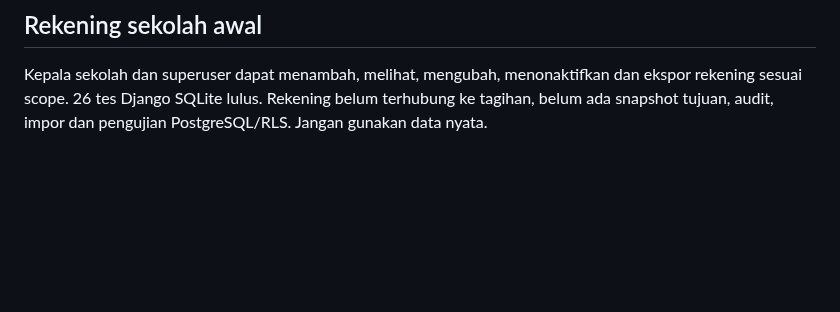
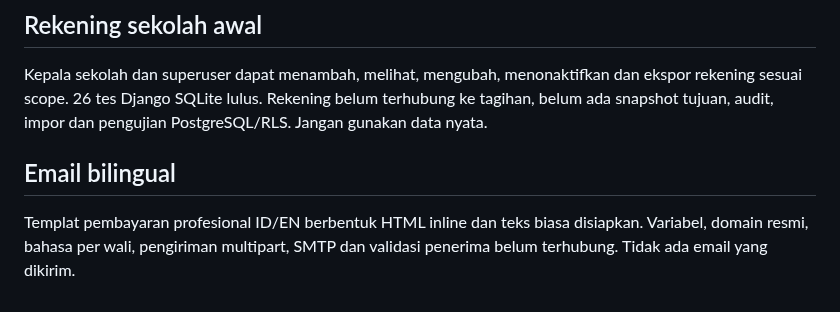
Before and after one commit to sugeng-riyanto/SHB-Portal, a Markdown page: docs/AI_HANDOFF.md, the part around the change. GitHub-like rendering; blank space fills up the shorter version.

Commit message:
Add bilingual payment email templates: docs/AI_HANDOFF.md

```diff
--- a/docs/AI_HANDOFF.md
+++ b/docs/AI_HANDOFF.md
@@ -51,3 +51,6 @@ Admin sekolah dan superuser dapat melihat, mencari, menambah, mengubah, menonakt
 
 ## Rekening sekolah awal
 Kepala sekolah dan superuser dapat menambah, melihat, mengubah, menonaktifkan dan ekspor rekening sesuai scope. 26 tes Django SQLite lulus. Rekening belum terhubung ke tagihan, belum ada snapshot tujuan, audit, impor dan pengujian PostgreSQL/RLS. Jangan gunakan data nyata.
+
+## Email bilingual
+Templat pembayaran profesional ID/EN berbentuk HTML inline dan teks biasa disiapkan. Variabel, domain resmi, bahasa per wali, pengiriman multipart, SMTP dan validasi penerima belum terhubung. Tidak ada email yang dikirim.
```
